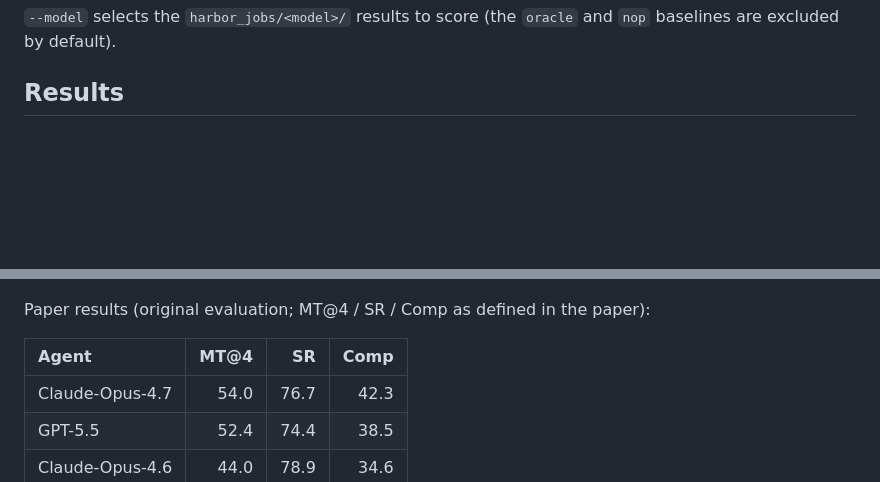
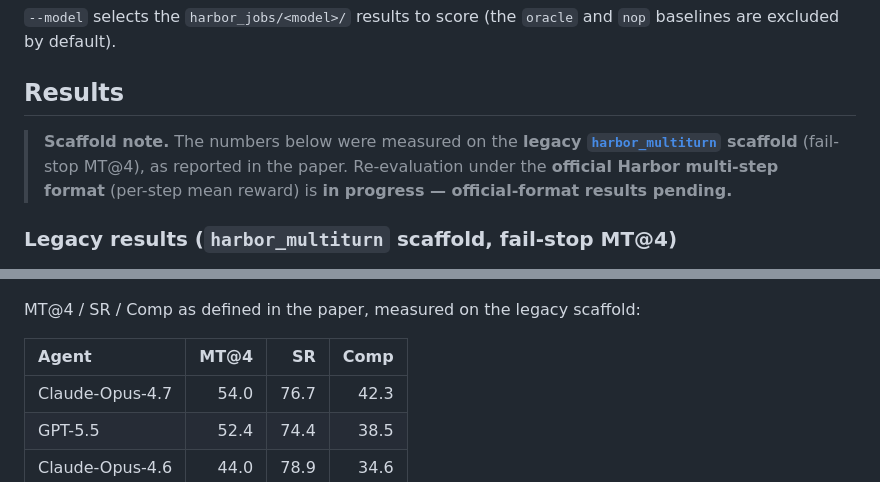
Before and after one commit to UniPat-AI/EvoCodeBench, a Markdown page: README.md, 2 parts joined by grey strips. Rendered like a GitHub page; blank space fills up the shorter version.

```diff
--- a/README.md
+++ b/README.md
@@ -260,11 +260,15 @@ python evaluation/compute_metrics.py \
 
 ## Results
 
+> **Scaffold note.** The numbers below were measured on the **legacy [`harbor_multiturn`](legacy/) scaffold** (fail-stop MT@4), as reported in the paper. Re-evaluation under the **official Harbor multi-step format** (per-step mean reward) is **in progress — official-format results pending.**
+
+### Legacy results (`harbor_multiturn` scaffold, fail-stop MT@4)
+
 <p align="center">
   <img src="assets/main_results.png" width="100%" alt="EvoCode-Bench main results">
 </p>
 
-Paper results (original evaluation; MT@4 / SR / Comp as defined in the paper):
+MT@4 / SR / Comp as defined in the paper, measured on the legacy scaffold:
 
 | Agent | MT@4 | SR | Comp |
 |:--|--:|--:|--:|
```
Also changed, not shown: other parts of README.md (+11 -3 lines).
